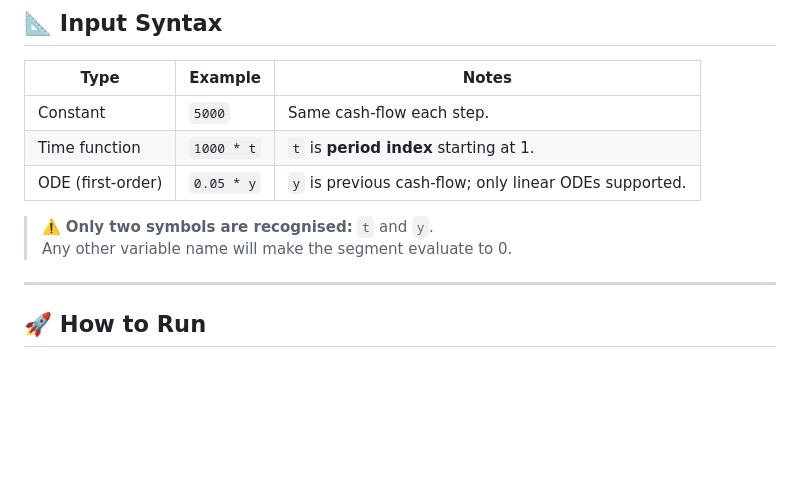
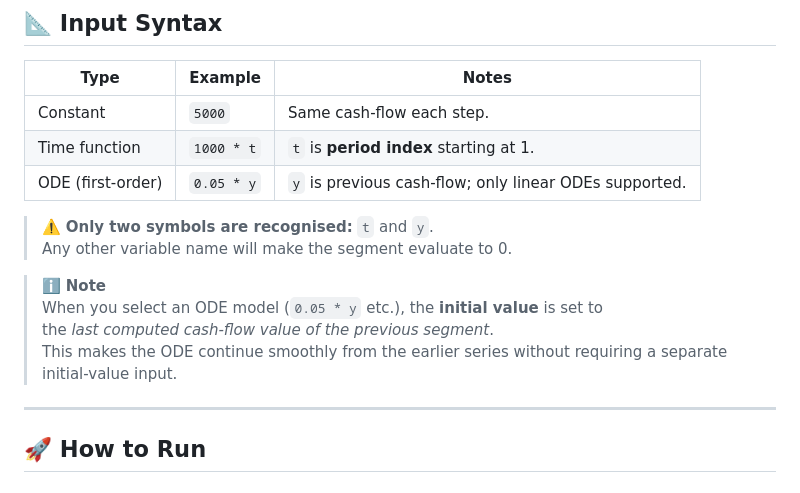
Before and after one commit to minzoong/dcf_simulator, a Markdown page: README.md, the part around the change. GitHub-like rendering; blank space fills up the shorter version.

```diff
--- a/README.md
+++ b/README.md
@@ -38,6 +38,12 @@ All results are plotted in real time and listed in a scrollable table.
 
 > ⚠️ **Only two symbols are recognised:** `t` and `y`.
 > Any other variable name will make the segment evaluate to 0.
+
+> ℹ️ **Note**
+> When you select an ODE model (`0.05 * y` etc.), the **initial value** is set to
+> the *last computed cash-flow value of the previous segment*.
+> This makes the ODE continue smoothly from the earlier series without requiring
+> a separate initial-value input.
 
 ---
 
```
Also changed, not shown: assets/screenshot.png (added), 1 other file.
